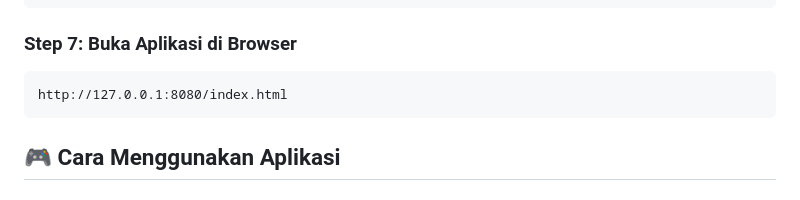
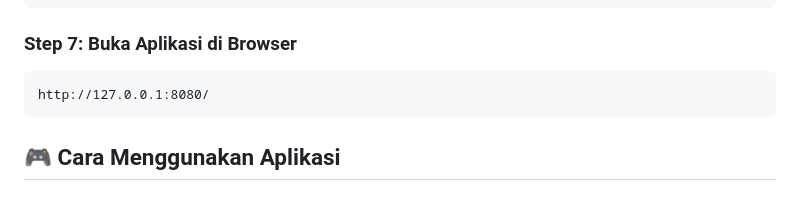
Before and after one commit to AndiKartikajaya/Project-calculatorApp_klmp5, a Markdown page: calculator-app/README.md, the part around the change. Drawn GitHub-style.

````diff
--- a/calculator-app/README.md
+++ b/calculator-app/README.md
@@ -447,7 +447,7 @@ Serving HTTP on 127.0.0.1 port 8080
 ### Step 7: Buka Aplikasi di Browser
 
 ```
-http://127.0.0.1:8080/index.html
+http://127.0.0.1:8080/
 ```
 
 ## 🎮 Cara Menggunakan Aplikasi
````
